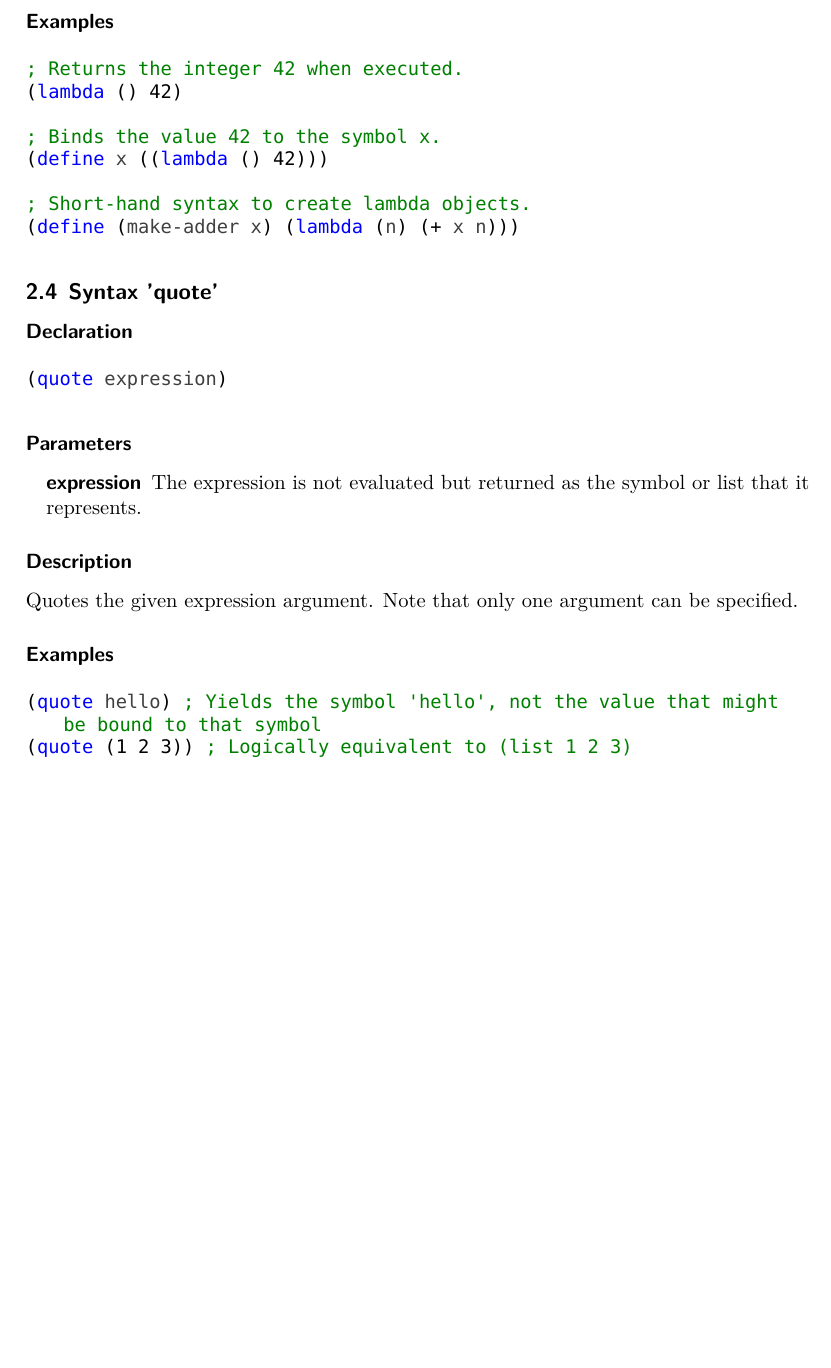
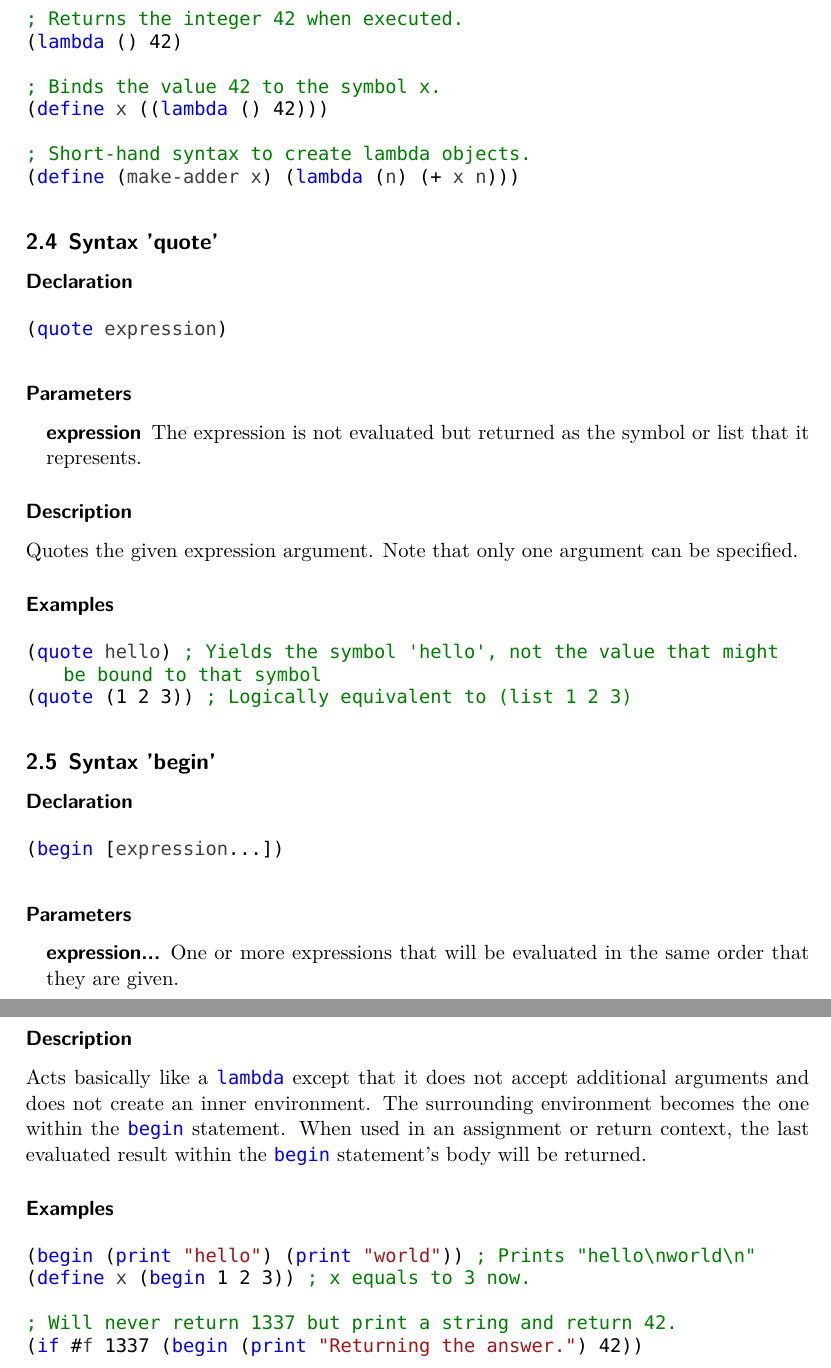
Before and after one commit to Manuzor/LispCpp, a LaTeX document (documents/documentation/documentation.tex, which reads documents/documentation/builtins/begin.tex): part of page 4 of 4 before the commit and two parts of pages 4 and 5 of 5 after it, the two joined at a grey line, cut at the place of the change, the shorter picture padded with empty space. Compiled offline with XeLaTeX; a missing font is replaced by an installed copy or a similar font.

Commit message:
Documented begin

```diff
--- /dev/null
+++ b/documents/documentation/builtins/begin.tex
@@ -0,0 +1,24 @@
+\subsection{Syntax 'begin'}
+\label{builtins/begin}
+
+\subsubsection*{Declaration}
+\begin{lstlisting}
+(begin [expression...])
+\end{lstlisting}
+
+\subsubsection*{Parameters}
+\begin{description}
+	\item[expression...] One or more expressions that will be evaluated in the same order that they are given.
+\end{description}
+
+\subsubsection*{Description}
+Acts basically like a \lstinline|lambda| except that it does not accept additional arguments and does not create an inner environment. The surrounding environment becomes the one within the \lstinline|begin| statement. When used in an assignment or return context, the last evaluated result within the \lstinline|begin| statement's body will be returned.
+
+\subsubsection*{Examples}
+\begin{lstlisting}
+(begin (print "hello") (print "world")) ; Prints "hello\nworld\n"
+(define x (begin 1 2 3)) ; x equals to 3 now.
+
+; Will never return 1337 but print a string and return 42.
+(if #f 1337 (begin (print "Returning the answer.") 42))
+\end{lstlisting}
--- a/documents/documentation/documentation.tex
+++ b/documents/documentation/documentation.tex
@@ -23,7 +23,7 @@
 	\lstset{numbers=none}
 	\lstset{numberstyle=\ttfamily\color{codeLineNumbers}}
 	\lstset{breaklines=true}
-	\lstset{morekeywords={define,if,lambda,quote}}
+	\lstset{morekeywords={define,if,lambda,quote,begin}}
 \usepackage{todonotes}
 \usepackage{enumitem}
 \setlist[description]{leftmargin=\parindent,labelindent=\parindent}
```
Also changed, not shown: documents/documentation/documentation.tex (1 more changed lines).
